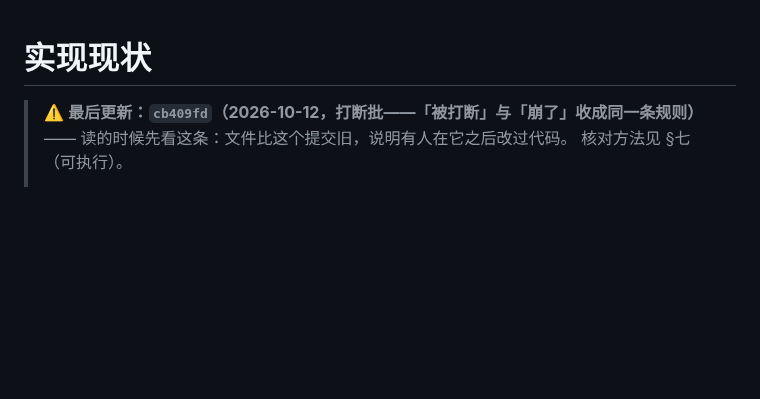
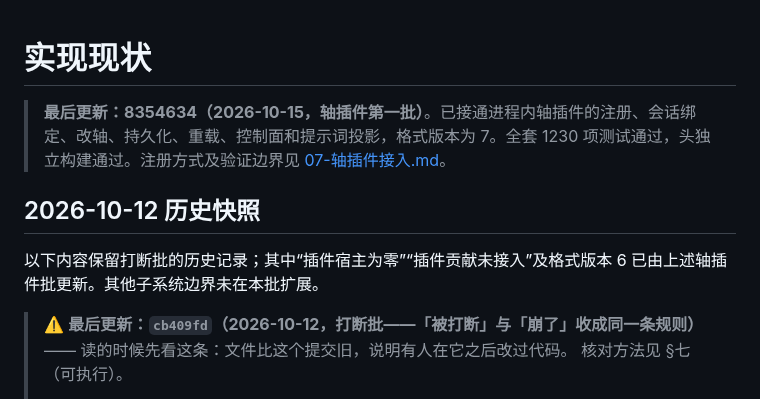
Before and after one commit to Aidara233/AgentLilaraCode, a Markdown page: docs/实现现状.md, the part around the change. GitHub-like rendering; blank space fills up the shorter version.

```diff
--- a/docs/实现现状.md
+++ b/docs/实现现状.md
@@ -1,4 +1,10 @@
 # 实现现状
+
+> **最后更新：8354634（2026-10-15，轴插件第一批）**。已接通进程内轴插件的注册、会话绑定、改轴、持久化、重载、控制面和提示词投影，格式版本为 7。全套 1230 项测试通过，头独立构建通过。注册方式及验证边界见 [07-轴插件接入.md](07-轴插件接入.md)。
+
+## 2026-10-12 历史快照
+
+以下内容保留打断批的历史记录；其中“插件宿主为零”“插件贡献未接入”及格式版本 6 已由上述轴插件批更新。其他子系统边界未在本批扩展。
 
 > ⚠️ **最后更新：`cb409fd`（2026-10-12，**打断批**——「被打断」与「崩了」收成同一条规则）** —— 读的时候先看这条：文件比这个提交旧，说明有人在它之后改过代码。
 > 核对方法见 §七（可执行）。
```
Also changed, not shown: docs/07-轴插件接入.md (added, +74 -0 lines), docs/README.md (+2 -0 lines).
